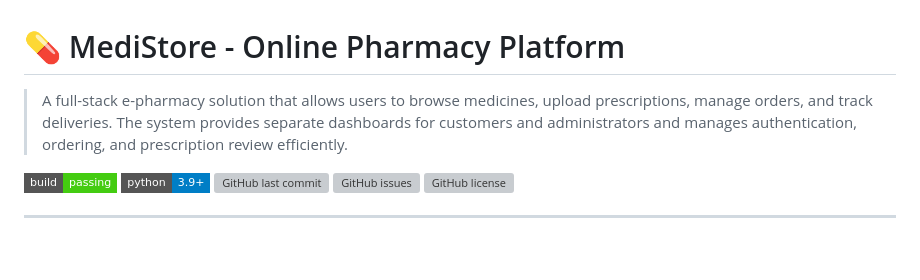
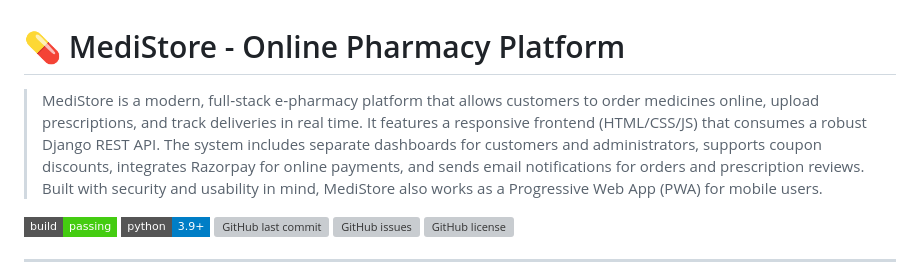
Before and after one commit to FlamingSlayer/MediStore, a Markdown page: README.md, the part around the change. Drawn GitHub-style; badges without logos; blank space fills up the shorter version; grey boxes are pictures that could not be loaded.

Commit message:
Revise README.md with enhanced project description
Updated the project description to provide a more detailed overview of features and capabilities.

```diff
--- a/README.md
+++ b/README.md
@@ -1,7 +1,7 @@
 # 💊 MediStore - Online Pharmacy Platform
 
-> A full-stack e-pharmacy solution that allows users to browse medicines, upload prescriptions, manage orders, and track deliveries. The system provides separate dashboards for customers and administrators and manages authentication, ordering, and prescription review efficiently.
-
+> MediStore is a modern, full‑stack e‑pharmacy platform that allows customers to order medicines online, upload prescriptions, and track deliveries in real time. It features a responsive frontend (HTML/CSS/JS) that consumes a robust Django REST API. The system includes separate dashboards for customers and administrators, supports coupon discounts, integrates Razorpay for online payments, and sends email notifications for orders and prescription reviews. Built with security and usability in mind, MediStore also works as a Progressive Web App (PWA) for mobile users.
+>
 ![Build](https://img.shields.io/badge/build-passing-brightgreen?style=flat-square)
 ![Python Version](https://img.shields.io/badge/python-3.9%2B-blue?style=flat-square)
 ![GitHub last commit](https://img.shields.io/github/last-commit/FlamingSlayer/MediStore?style=flat-square)
```
